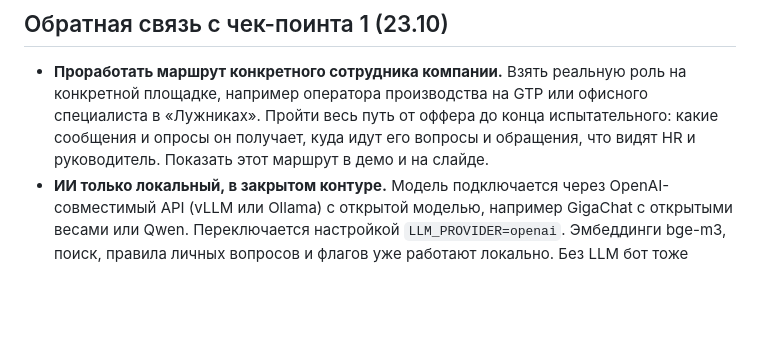
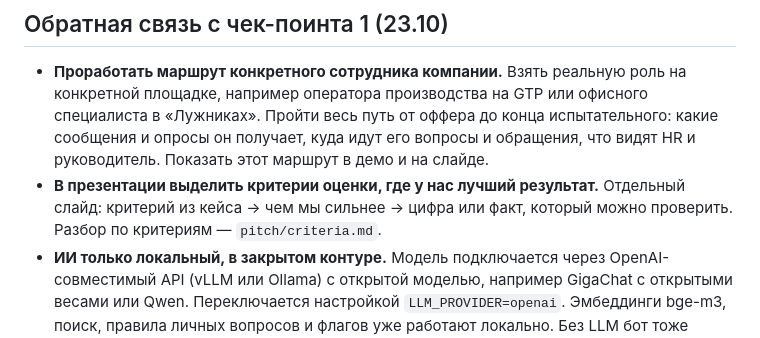
Before and after one commit to Kurligin/mosprom-polyplast, a Markdown page: plan.md, the part around the change. Rendered like a GitHub page; blank space fills up the shorter version.

Commit message:
docs: просьба эксперта — выделить сильные критерии в презентации

```diff
--- a/plan.md
+++ b/plan.md
@@ -93,6 +93,7 @@
 ## Обратная связь с чек-поинта 1 (23.10)
 
 - **Проработать маршрут конкретного сотрудника компании.** Взять реальную роль на конкретной площадке, например оператора производства на GTP или офисного специалиста в «Лужниках». Пройти весь путь от оффера до конца испытательного: какие сообщения и опросы он получает, куда идут его вопросы и обращения, что видят HR и руководитель. Показать этот маршрут в демо и на слайде.
+- **В презентации выделить критерии оценки, где у нас лучший результат.** Отдельный слайд: критерий из кейса → чем мы сильнее → цифра или факт, который можно проверить. Разбор по критериям — `pitch/criteria.md`.
 - **ИИ только локальный, в закрытом контуре.** Модель подключается через OpenAI-совместимый API (vLLM или Ollama) с открытой моделью, например GigaChat с открытыми весами или Qwen. Переключается настройкой `LLM_PROVIDER=openai`. Эмбеддинги bge-m3, поиск, правила личных вопросов и флагов уже работают локально. Без LLM бот тоже работает: если поиск уверен, отвечает пунктом сам, иначе передаёт HR.
 
 ## Вопросы экспертам на чек-поинте
```
